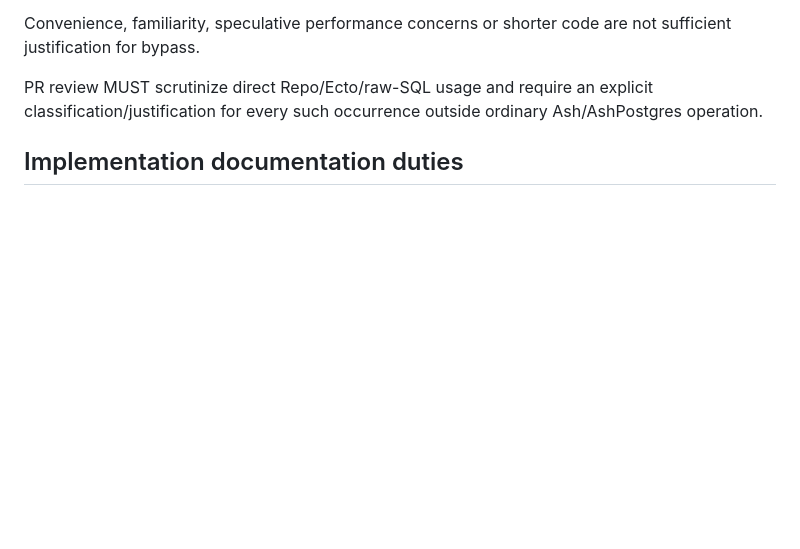
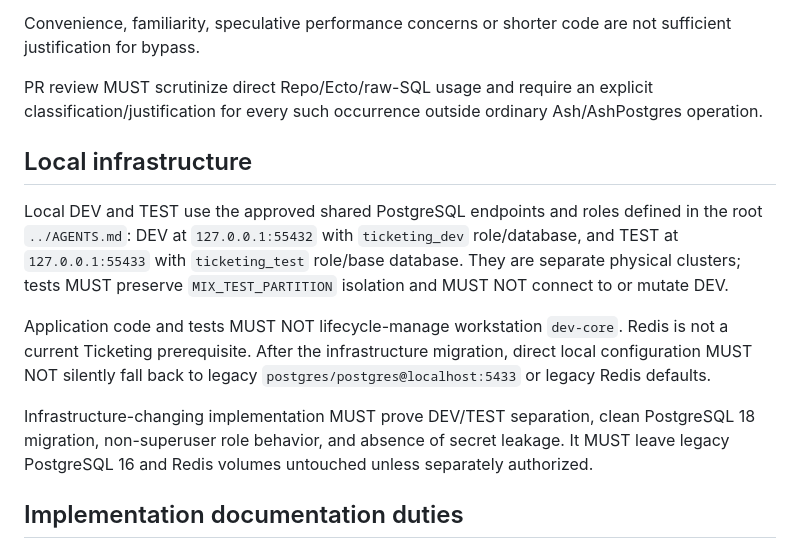
Before and after one commit to JCSchoeman96/ticketing, a Markdown page: ticketing/AGENTS.md, the part around the change. Rendered like a GitHub page; blank space fills up the shorter version.

```diff
--- a/ticketing/AGENTS.md
+++ b/ticketing/AGENTS.md
@@ -75,6 +75,14 @@ If implementation appears to require bypassing Ash/AshPostgres for canonical run
 Convenience, familiarity, speculative performance concerns or shorter code are not sufficient justification for bypass.
 
 PR review MUST scrutinize direct Repo/Ecto/raw-SQL usage and require an explicit classification/justification for every such occurrence outside ordinary Ash/AshPostgres operation.
+
+## Local infrastructure
+
+Local DEV and TEST use the approved shared PostgreSQL endpoints and roles defined in the root `../AGENTS.md`: DEV at `127.0.0.1:55432` with `ticketing_dev` role/database, and TEST at `127.0.0.1:55433` with `ticketing_test` role/base database. They are separate physical clusters; tests MUST preserve `MIX_TEST_PARTITION` isolation and MUST NOT connect to or mutate DEV.
+
+Application code and tests MUST NOT lifecycle-manage workstation `dev-core`. Redis is not a current Ticketing prerequisite. After the infrastructure migration, direct local configuration MUST NOT silently fall back to legacy `postgres/postgres@localhost:5433` or legacy Redis defaults.
+
+Infrastructure-changing implementation MUST prove DEV/TEST separation, clean PostgreSQL 18 migration, non-superuser role behavior, and absence of secret leakage. It MUST leave legacy PostgreSQL 16 and Redis volumes untouched unless separately authorized.
 
 ## Implementation documentation duties
 
```
Also changed, not shown: AGENTS.md (+29 -0 lines), authority/AGENTS.md (+4 -0 lines).
